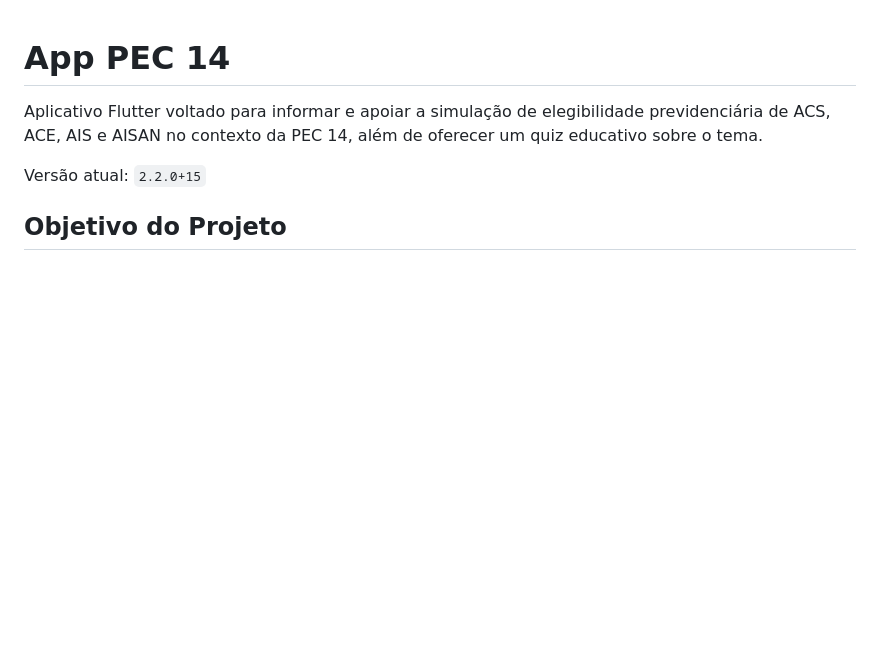
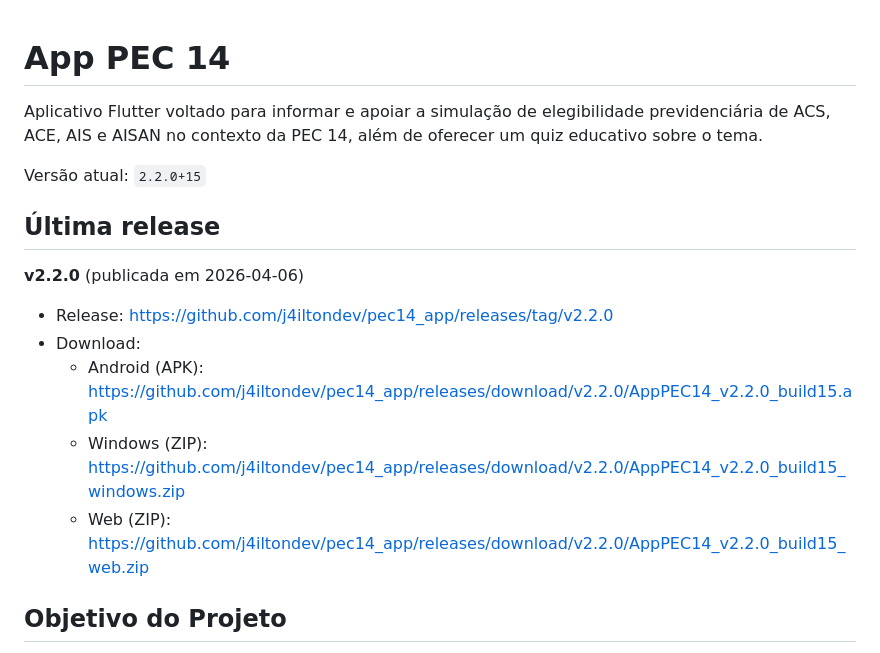
Before and after one commit to j4ilton/pec14_app, a Markdown page: README.md, the part around the change. Rendered like a GitHub page; blank space fills up the shorter version.

Commit message:
Update README with latest release details
Added latest release information and download links for version 2.2.0.

```diff
--- a/README.md
+++ b/README.md
@@ -3,6 +3,16 @@
 Aplicativo Flutter voltado para informar e apoiar a simulação de elegibilidade previdenciária de ACS, ACE, AIS e AISAN no contexto da PEC 14, além de oferecer um quiz educativo sobre o tema.
 
 Versão atual: `2.2.0+15`
+
+## Última release
+
+**v2.2.0** (publicada em 2026-04-06)
+
+- Release: https://github.com/j4iltondev/pec14_app/releases/tag/v2.2.0
+- Download:
+  - Android (APK): https://github.com/j4iltondev/pec14_app/releases/download/v2.2.0/AppPEC14_v2.2.0_build15.apk
+  - Windows (ZIP): https://github.com/j4iltondev/pec14_app/releases/download/v2.2.0/AppPEC14_v2.2.0_build15_windows.zip
+  - Web (ZIP): https://github.com/j4iltondev/pec14_app/releases/download/v2.2.0/AppPEC14_v2.2.0_build15_web.zip
 
 ## Objetivo do Projeto
 
```
